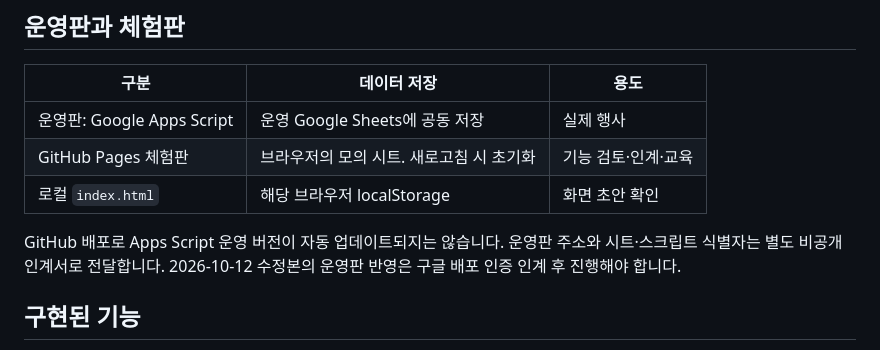
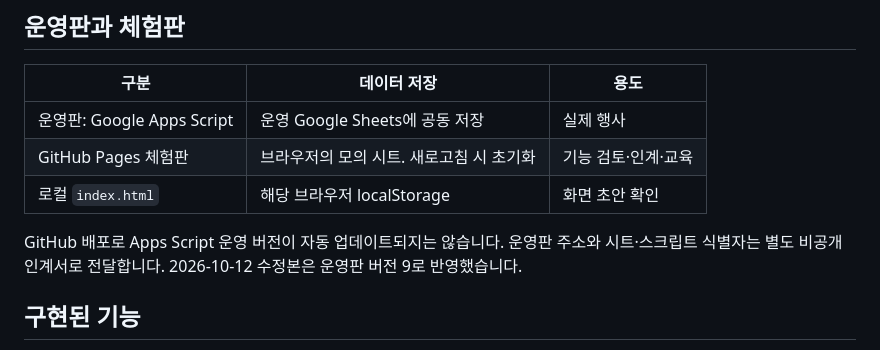
Before and after one commit to legoschool/gdeal-hackathon-teamboard, a Markdown page: README.md, the part around the change. Drawn GitHub-style.

```diff
--- a/README.md
+++ b/README.md
@@ -15,7 +15,7 @@
 | GitHub Pages 체험판 | 브라우저의 모의 시트. 새로고침 시 초기화 | 기능 검토·인계·교육 |
 | 로컬 `index.html` | 해당 브라우저 localStorage | 화면 초안 확인 |
 
-GitHub 배포로 Apps Script 운영 버전이 자동 업데이트되지는 않습니다. 운영판 주소와 시트·스크립트 식별자는 별도 비공개 인계서로 전달합니다. 2026-10-12 수정본의 운영판 반영은 구글 배포 인증 인계 후 진행해야 합니다.
+GitHub 배포로 Apps Script 운영 버전이 자동 업데이트되지는 않습니다. 운영판 주소와 시트·스크립트 식별자는 별도 비공개 인계서로 전달합니다. 2026-10-12 수정본은 운영판 버전 9로 반영했습니다.
 
 ## 구현된 기능
 
```
Also changed, not shown: DEVELOPMENT.md (+1 -1 lines), HANDOFF.md (+16 -7 lines).
